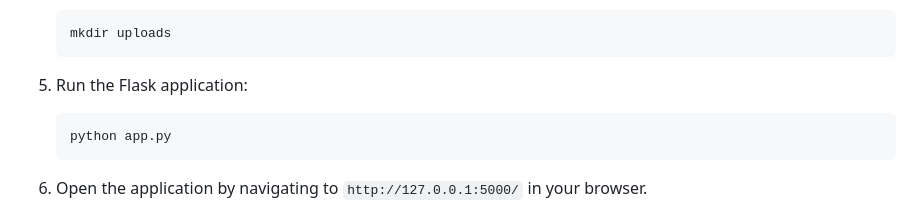
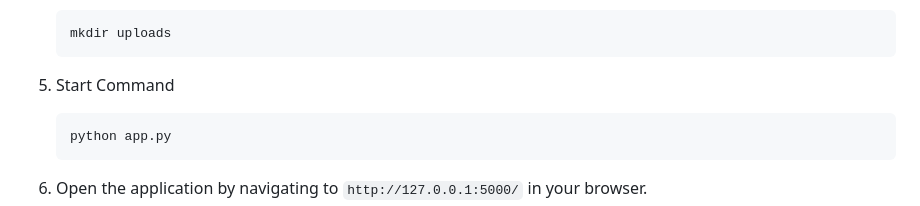
Before and after one commit to GudisaSandeep/Interactive-AI, a Markdown page: README.md, the part around the change. Rendered like a GitHub page.

````diff
--- a/README.md
+++ b/README.md
@@ -73,7 +73,7 @@ Convert any text into speech using Microsoft's text-to-speech technology and pla
    mkdir uploads
    ```
 
-5. Run the Flask application:
+5. Start Command
    ```bash
    python app.py
    ```
````
